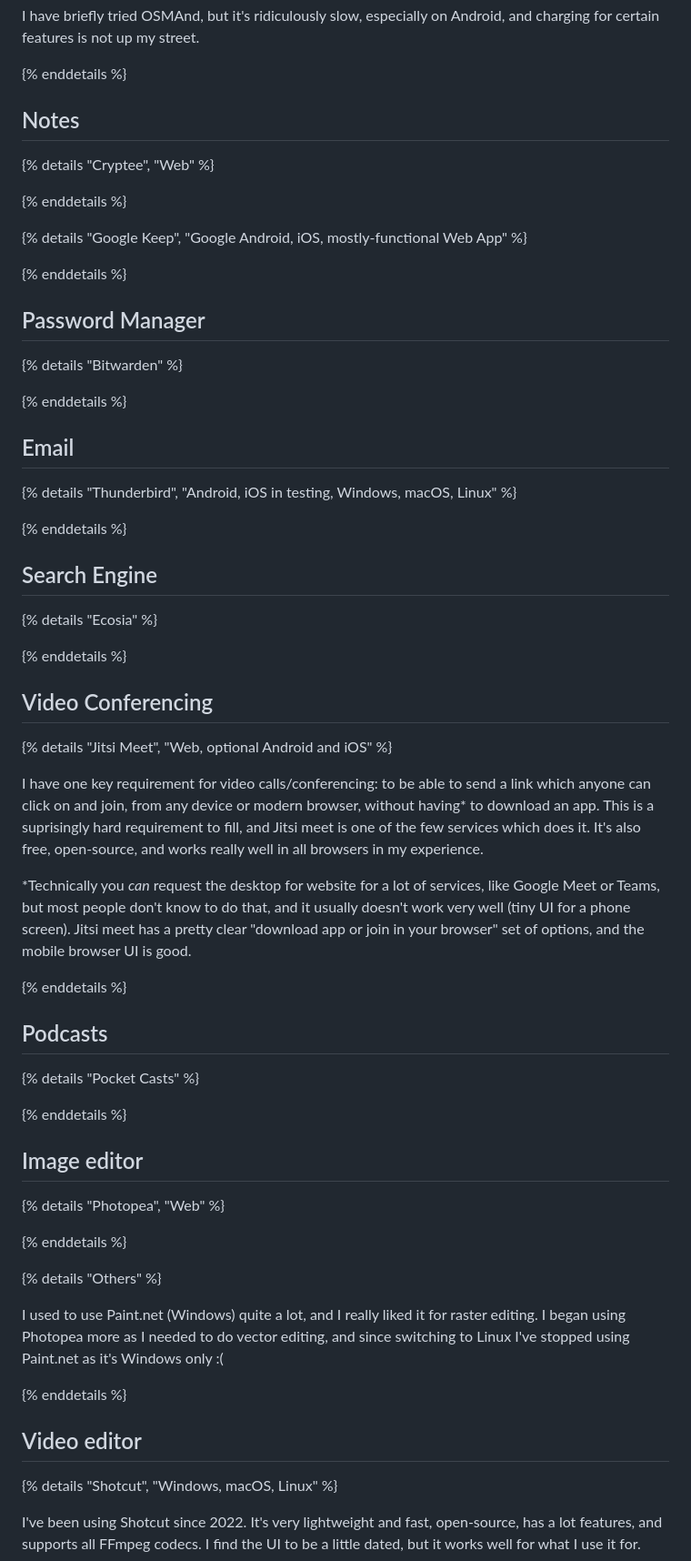
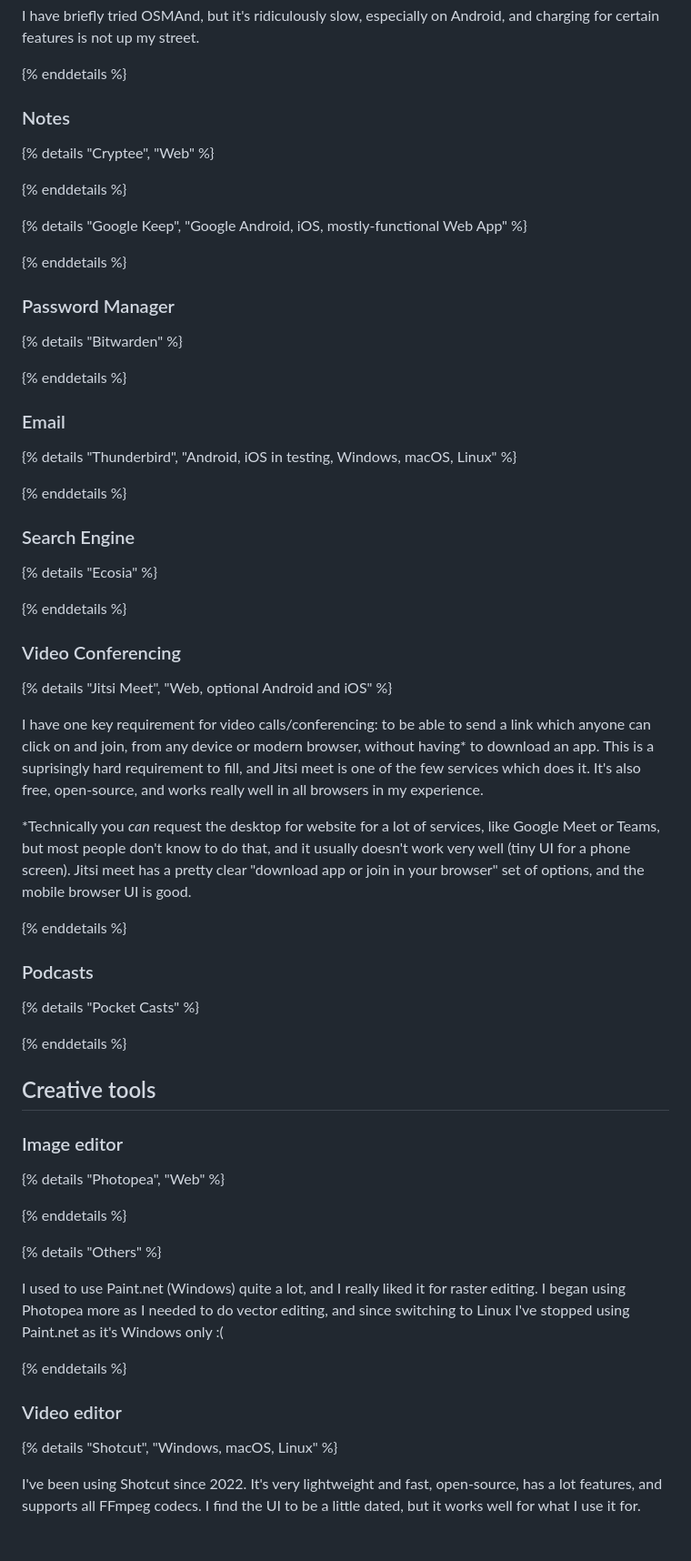
Before and after one commit to FormularSumo/formularsumo.co.uk, a Markdown page: living-pages/software/software.md, the part around one of its changes. Shown at 91% size. GitHub-like rendering; blank space fills up the shorter version.

Commit message:
Add sections to Software, add code editor

```diff
--- a/living-pages/software/software.md
+++ b/living-pages/software/software.md
@@ -148,7 +150,7 @@ I have briefly tried OSMAnd, but it's ridiculously slow, especially on Android,
 
 {% enddetails %}
 
-## Notes
+### Notes
 
 {% details "Cryptee", "Web" %}
 
@@ -158,25 +160,25 @@ I have briefly tried OSMAnd, but it's ridiculously slow, especially on Android,
 
 {% enddetails %}
 
-## Password Manager
+### Password Manager
 
 {% details "Bitwarden" %}
 
 {% enddetails %}
 
-## Email
+### Email
 
 {% details "Thunderbird", "Android, iOS in testing, Windows, macOS, Linux" %}
 
 {% enddetails %}
 
-## Search Engine
+### Search Engine
 
 {% details "Ecosia" %}
 
 {% enddetails %}
 
-## Video Conferencing
+### Video Conferencing
 
 {% details "Jitsi Meet", "Web, optional Android and iOS"  %}
 
@@ -186,13 +188,15 @@ I have one key requirement for video calls/conferencing: to be able to send a li
 
 {% enddetails %}
 
-## Podcasts
+### Podcasts
 
 {% details "Pocket Casts" %}
 
 {% enddetails %}
 
-## Image editor
+## Creative tools
+
+### Image editor
 
 {% details "Photopea", "Web" %}
 
@@ -204,7 +208,7 @@ I used to use Paint.net (Windows) quite a lot, and I really liked it for raster
 
 {% enddetails %}
 
-## Video editor
+### Video editor
 
 {% details "Shotcut", "Windows, macOS, Linux" %}
 
```
Also changed, not shown: other parts of living-pages/software/software.md (+23 -7 lines).
